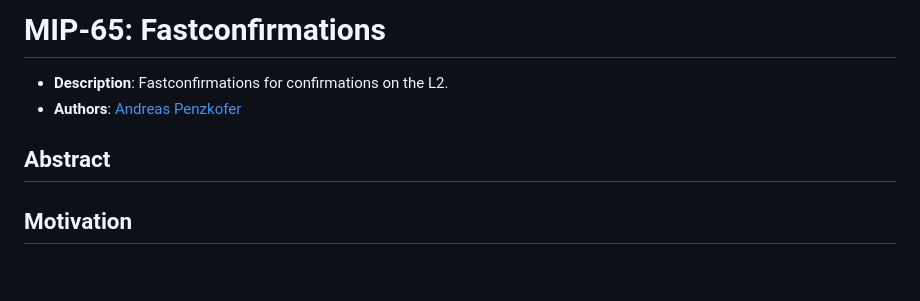
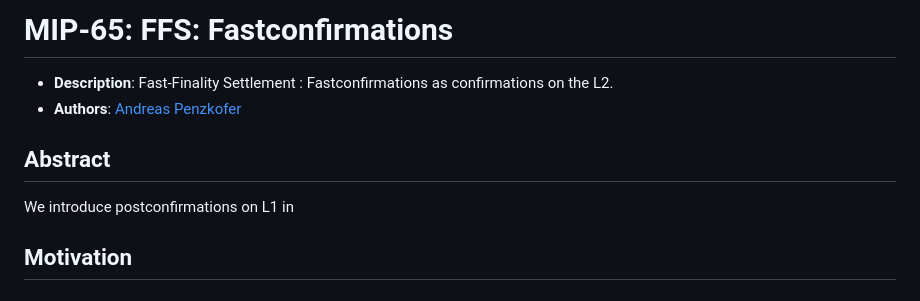
Before and after one commit to movementlabsxyz/MIP, a Markdown page: MIP/mip-65/README.md, the part around the change. Rendered like a GitHub page.

Commit message:
update title

```diff
--- a/MIP/mip-65/README.md
+++ b/MIP/mip-65/README.md
@@ -1,5 +1,5 @@
-# MIP-65: Fastconfirmations
-- **Description**: Fastconfirmations for confirmations on the L2.
+# MIP-65: FFS: Fastconfirmations
+- **Description**: Fast-Finality Settlement : Fastconfirmations as confirmations on the L2.
 - **Authors**: [Andreas Penzkofer](andreas.penzkofer@movementlabs.xyz)
 
 <!--
@@ -17,6 +17,9 @@
 -->
 
 ## Abstract
+
+We introduce postconfirmations on L1 in
+
 
 <!--
   The Abstract is a multi-sentence (short paragraph) technical summary. This should be a very terse and human-readable version of the specification section. Someone should be able to read only the abstract to get the gist of what this specification does.
```
